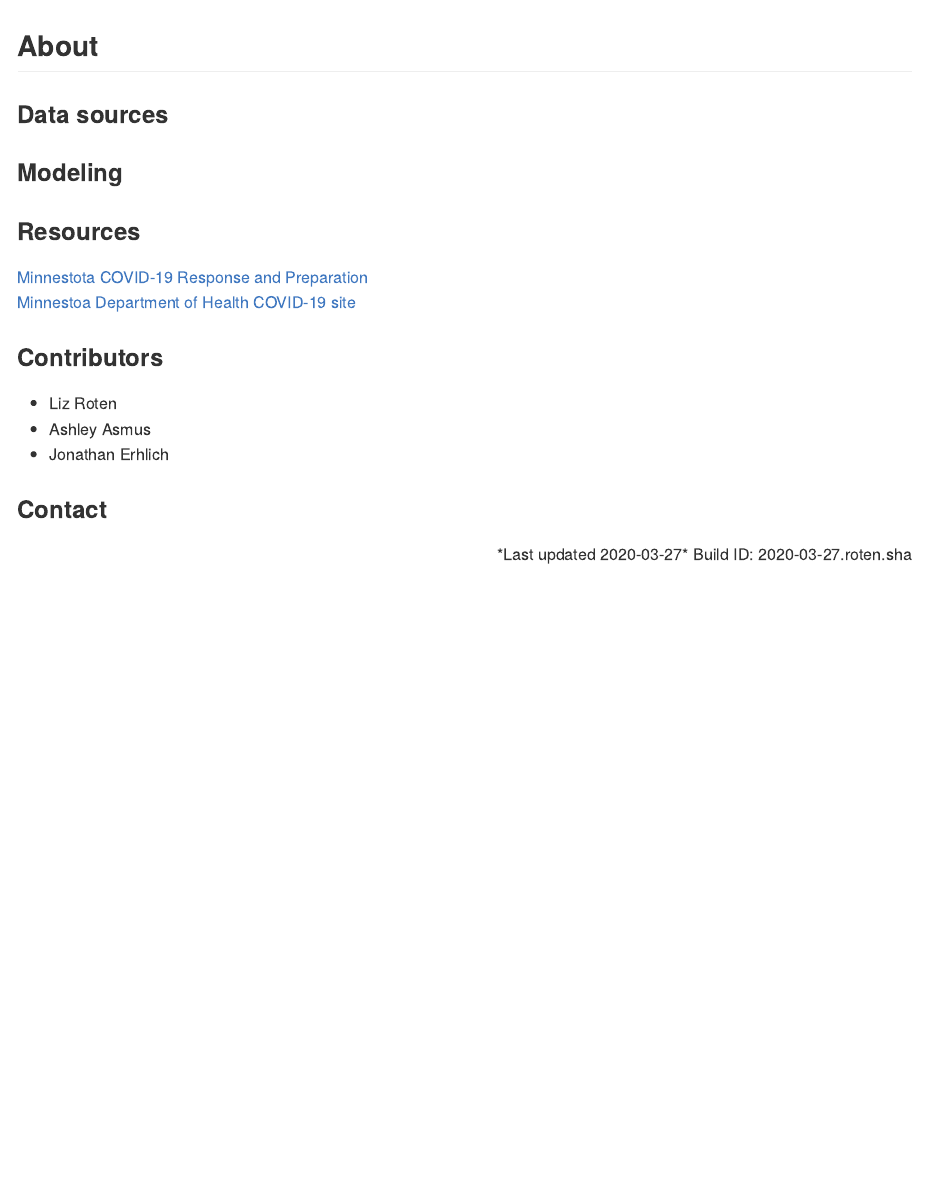
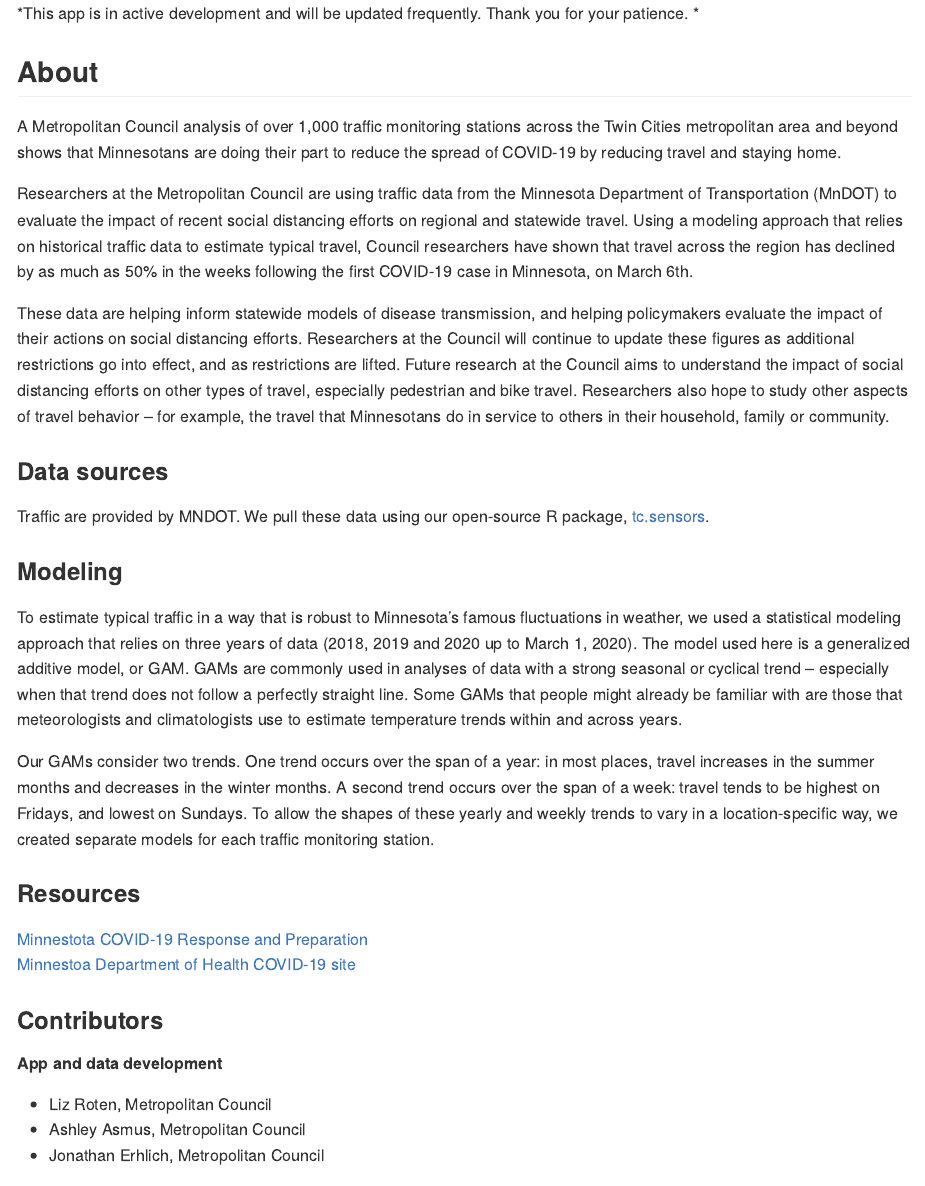
Before and after one commit to Metropolitan-Council/loop-sensor-trends, an R Markdown document (covid.traffic.trends/ABOUT.Rmd): the page in a window 1100 px wide, from its top. Rendered offline with R 4.5, knitr and Pandoc, with nearby package versions.

Commit message:
add text

````diff
--- a/covid.traffic.trends/ABOUT.Rmd
+++ b/covid.traffic.trends/ABOUT.Rmd
@@ -18,11 +18,27 @@ knitr::opts_chunk$set(
 )
 ```
 
+*This app is in active development and will be updated frequently. Thank you for your patience. *
+
 ## About
+
+A Metropolitan Council analysis of over 1,000 traffic monitoring stations across the Twin Cities metropolitan area and beyond shows that Minnesotans are doing their part to reduce the spread of COVID-19 by reducing travel and staying home.
+
+Researchers at the Metropolitan Council are using traffic data from the Minnesota Department of Transportation (MnDOT) to evaluate the impact of recent social distancing efforts on regional and statewide travel. Using a modeling approach that relies on historical traffic data to estimate typical travel, Council researchers have shown that travel across the region has declined by as much as 50% in the weeks following the first COVID-19 case in Minnesota, on March 6th.
+
+These data are helping inform statewide models of disease transmission, and helping policymakers evaluate the impact of their actions on social distancing efforts.
+Researchers at the Council will continue to update these figures as additional restrictions go into effect, and as restrictions are lifted. Future research at the Council aims to understand the impact of social distancing efforts on other types of travel, especially pedestrian and bike travel. Researchers also hope to study other aspects of travel behavior -- for example, the travel that Minnesotans do in service to others in their household, family or community.
+
 
 ### Data sources
 
+Traffic are provided by MNDOT. We pull these data using our open-source R package, [tc.sensors](https://github.com/Metropolitan-Council/tc.sensors).
+
 ### Modeling
+
+To estimate typical traffic in a way that is robust to Minnesota’s famous fluctuations in weather, we used a statistical modeling approach that relies on three years of data (2018, 2019 and 2020 up to March 1, 2020). The model used here is a generalized additive model, or GAM. GAMs are commonly used in analyses of data with a strong seasonal or cyclical trend – especially when that trend does not follow a perfectly straight line. Some GAMs that people might already be familiar with are those that meteorologists and climatologists use to estimate temperature trends within and across years.
+
+Our GAMs consider two trends. One trend occurs over the span of a year: in most places, travel increases in the summer months and decreases in the winter months.  A second trend occurs over the span of a week: travel tends to be highest on Fridays, and lowest on Sundays.  To allow the shapes of these yearly and weekly trends to vary in a location-specific way, we created separate models for each traffic monitoring station.
 
 ### Resources
 
@@ -31,6 +47,8 @@ knitr::opts_chunk$set(
 
 ### Contributors
 
-- Liz Roten
-- Ashley Asmus
-- Jonathan Erhlich
+##### App and data development
+
+- Liz Roten, Metropolitan Council
+- Ashley Asmus, Metropolitan Council
+- Jonathan Erhlich, Metropolitan Council
````
Also changed, not shown: covid.traffic.trends/ABOUT.Rmd (8 more changed lines).
